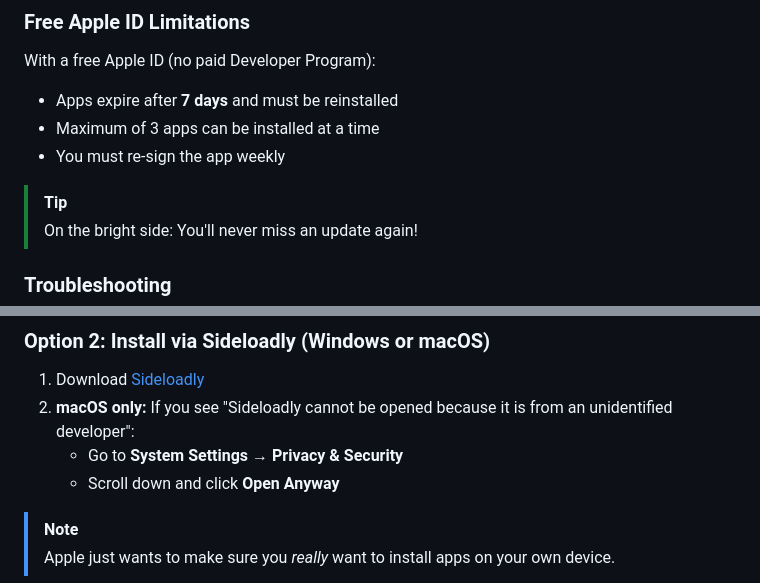
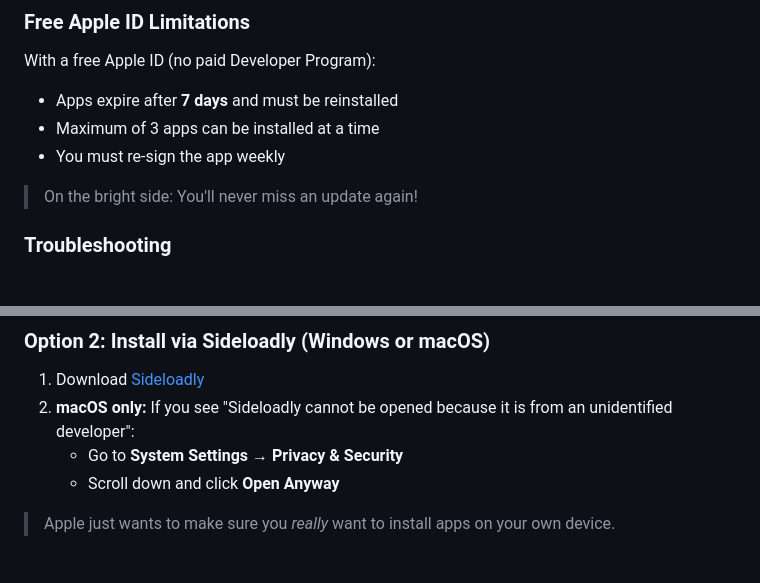
Before and after one commit to sharkdp/numbat-app, a Markdown page: docs/ios-installation.md, 2 parts joined by grey strips. GitHub-like rendering.

```diff
--- a/docs/ios-installation.md
+++ b/docs/ios-installation.md
@@ -18,7 +18,6 @@ With a free Apple ID (no paid Developer Program):
 - Maximum of 3 apps can be installed at a time
 - You must re-sign the app weekly
 
-> [!TIP]
 > On the bright side: You'll never miss an update again!
 
 ### Troubleshooting
@@ -67,7 +64,6 @@ The installation starts immediately. You may see a warning - this is normal for
    - Go to **System Settings** → **Privacy & Security**
    - Scroll down and click **Open Anyway**
 
-> [!NOTE]
 > Apple just wants to make sure you *really* want to install apps on your own device.
 
 3. Connect your iPhone
```
Also changed, not shown: other parts of docs/ios-installation.md (+0 -2 lines).
